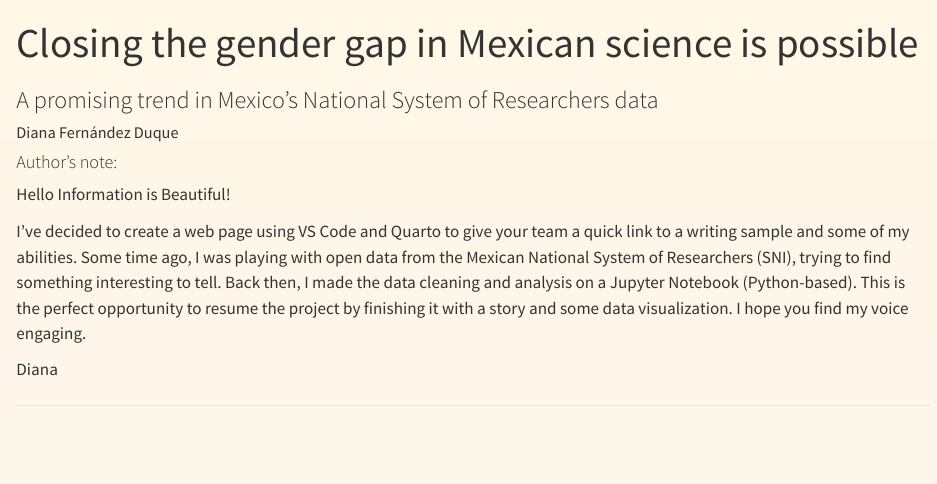
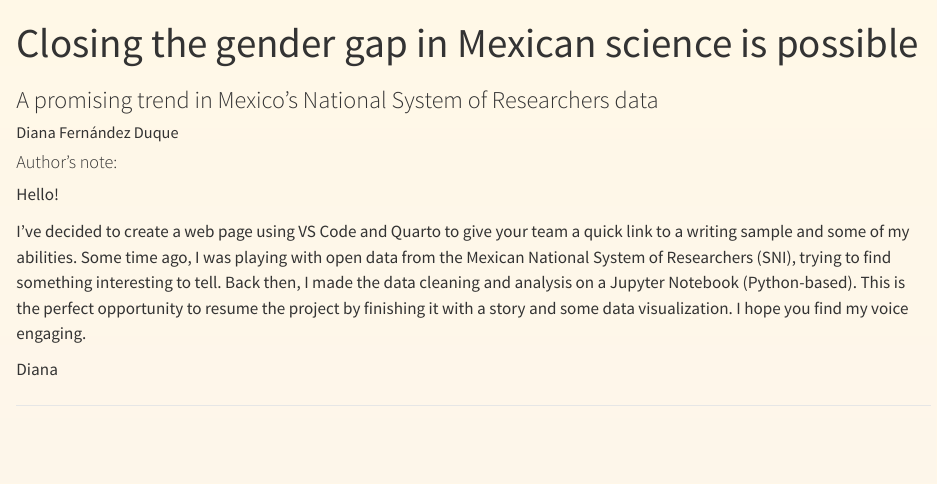
Before and after one commit to TalescopeJournal/Story1, a Quarto document (index.qmd): the page in a window 1100 px wide, from its top. Rendered offline with R 4.5, knitr and Pandoc in place of Quarto, with nearby package versions.

Commit message:
Update story

```diff
--- a/index.qmd
+++ b/index.qmd
@@ -12,7 +12,7 @@ format:
 
 #### Author's note:
 
-Hello Information is Beautiful!
+Hello!
 
 I've decided to create a web page using VS Code and Quarto to give your team a quick link to a writing sample and some of my abilities. Some time ago, I was playing with open data from the Mexican National System of Researchers (SNI), trying to find something interesting to tell. Back then, I made the data cleaning and analysis on a Jupyter Notebook (Python-based). This is the perfect opportunity to resume the project by finishing it with a story and some data visualization. I hope you find my voice engaging.
 
```
